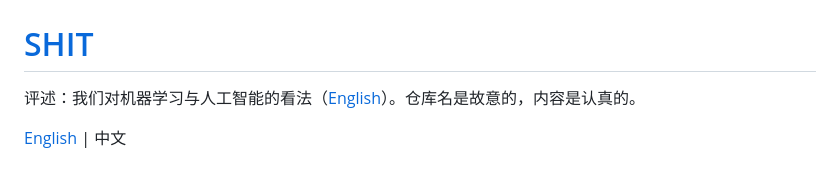
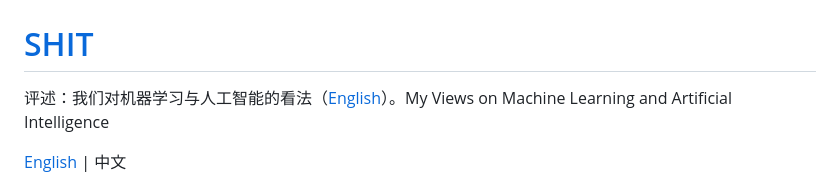
Before and after one commit to chronoload/SDDM-garbage, a Markdown page: README.md, the part around the change. Rendered like a GitHub page.

```diff
--- a/README.md
+++ b/README.md
@@ -2,7 +2,7 @@
 
 # [SHIT](./SHIT_zh.md)
 
-评述：我们对机器学习与人工智能的看法（[English](./SHIT.md)）。仓库名是故意的，内容是认真的。
+评述：我们对机器学习与人工智能的看法（[English](./SHIT.md)）。My Views on Machine Learning and Artificial Intelligence
 
 [English](./README_EN.md) | 中文
 
```
